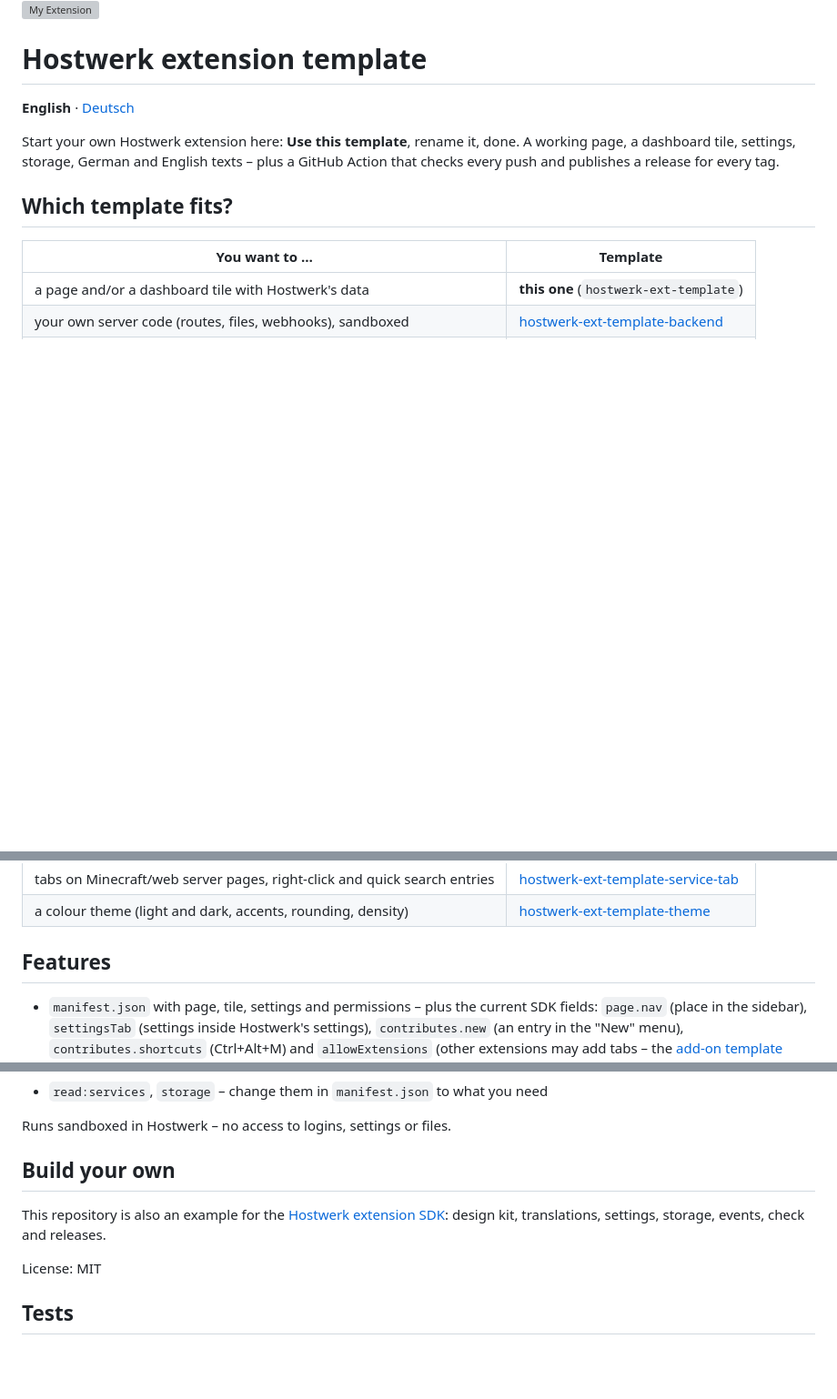
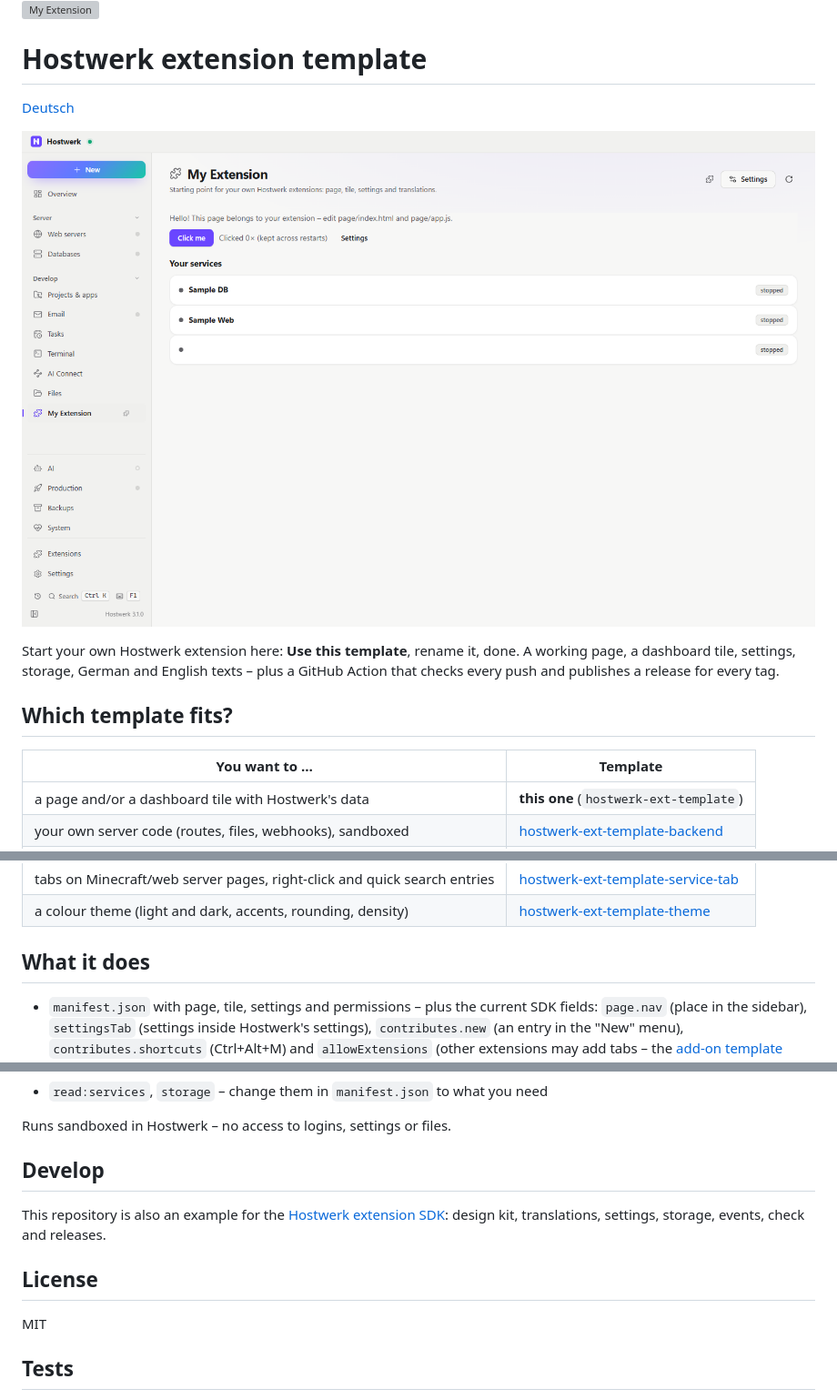
Before and after one commit to Passimoritz/hostwerk-ext-template, a Markdown page: README.md, 3 parts joined by grey strips. Shown at 91% size. Rendered like a GitHub page; pictures changed too: docs/screenshot.png (added); blank space fills up the shorter version; grey boxes are pictures that could not be loaded.

```diff
--- a/README.md
+++ b/README.md
@@ -2,10 +2,11 @@
 
 # Hostwerk extension template
 
-**English** · [Deutsch](README.de.md)
+[Deutsch](README.de.md)
+
+![Screenshot](docs/screenshot.png)
 
 Start your own Hostwerk extension here: **Use this template**, rename it, done. A working page, a dashboard tile, settings, storage, German and English texts – plus a GitHub Action that checks every push and publishes a release for every tag.
-
 
 ## Which template fits?
 
@@ -18,7 +19,7 @@ Start your own Hostwerk extension here: **Use this template**, rename it, done.
 | tabs on Minecraft/web server pages, right-click and quick search entries | [hostwerk-ext-template-service-tab](https://github.com/Passimoritz/hostwerk-ext-template-service-tab) |
 | a colour theme (light and dark, accents, rounding, density) | [hostwerk-ext-template-theme](https://github.com/Passimoritz/hostwerk-ext-template-theme) |
 
-## Features
+## What it does
 
 - `manifest.json` with page, tile, settings and permissions – plus the current SDK fields: `page.nav` (place in the sidebar), `settingsTab` (settings inside Hostwerk's settings), `contributes.new` (an entry in the "New" menu), `contributes.shortcuts` (Ctrl+Alt+M) and `allowExtensions` (other extensions may add tabs – the [add-on template](https://github.com/Passimoritz/hostwerk-ext-template-extend) uses that)
 - `page/app.js` – services list, settings, storage counter, live events, error state with "Try again", polling that pauses while hidden (commented step by step)
@@ -42,11 +43,13 @@ Start your own Hostwerk extension here: **Use this template**, rename it, done.
 
 Runs sandboxed in Hostwerk – no access to logins, settings or files.
 
-## Build your own
+## Develop
 
 This repository is also an example for the [Hostwerk extension SDK](https://github.com/Passimoritz/hostwerk-public/blob/main/sdk/README.md): design kit, translations, settings, storage, events, check and releases.
 
-License: MIT
+## License
+
+MIT
 
 ## Tests
 
```
Also changed, not shown: README.de.md (+7 -4 lines), docs/screenshot.de.png (added).
